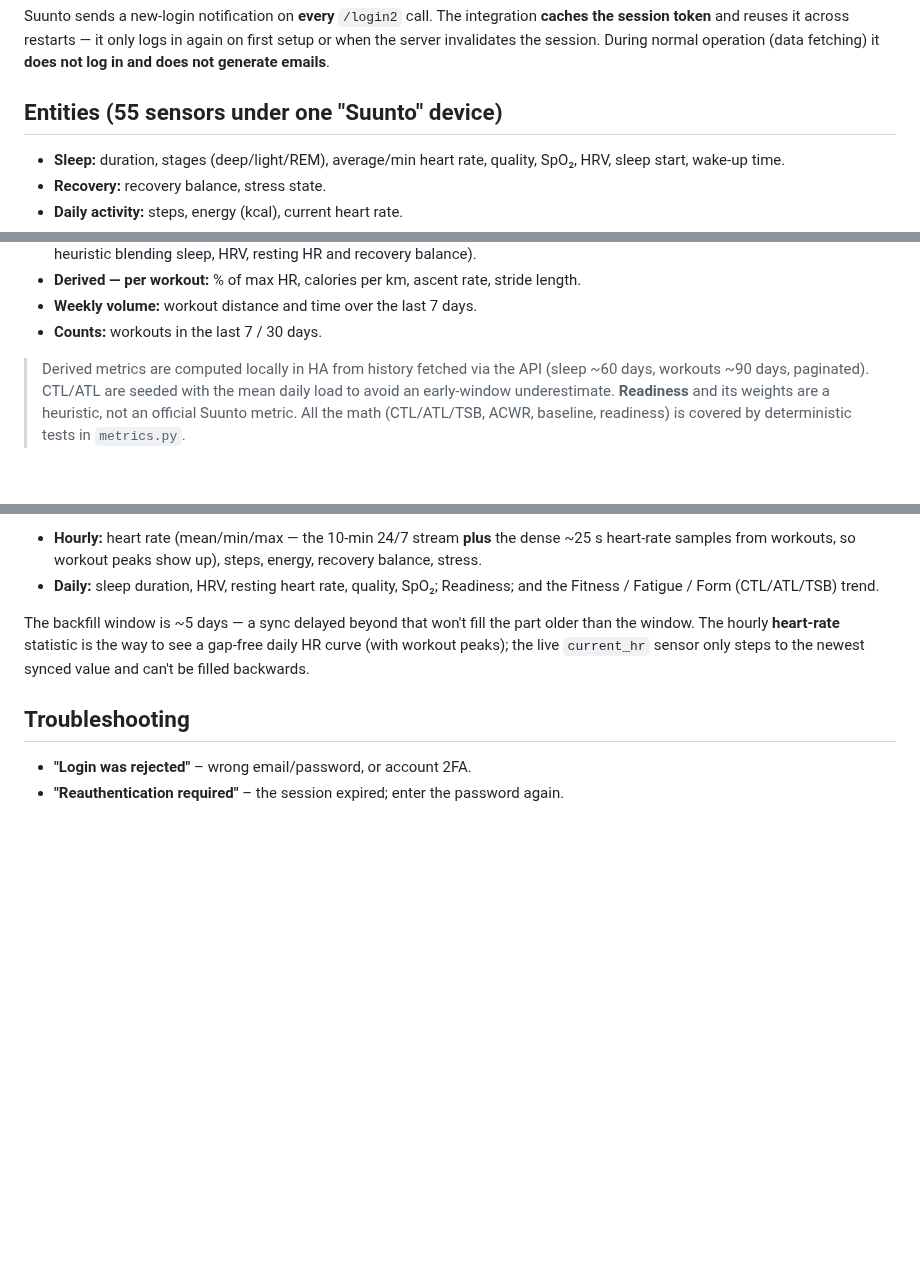
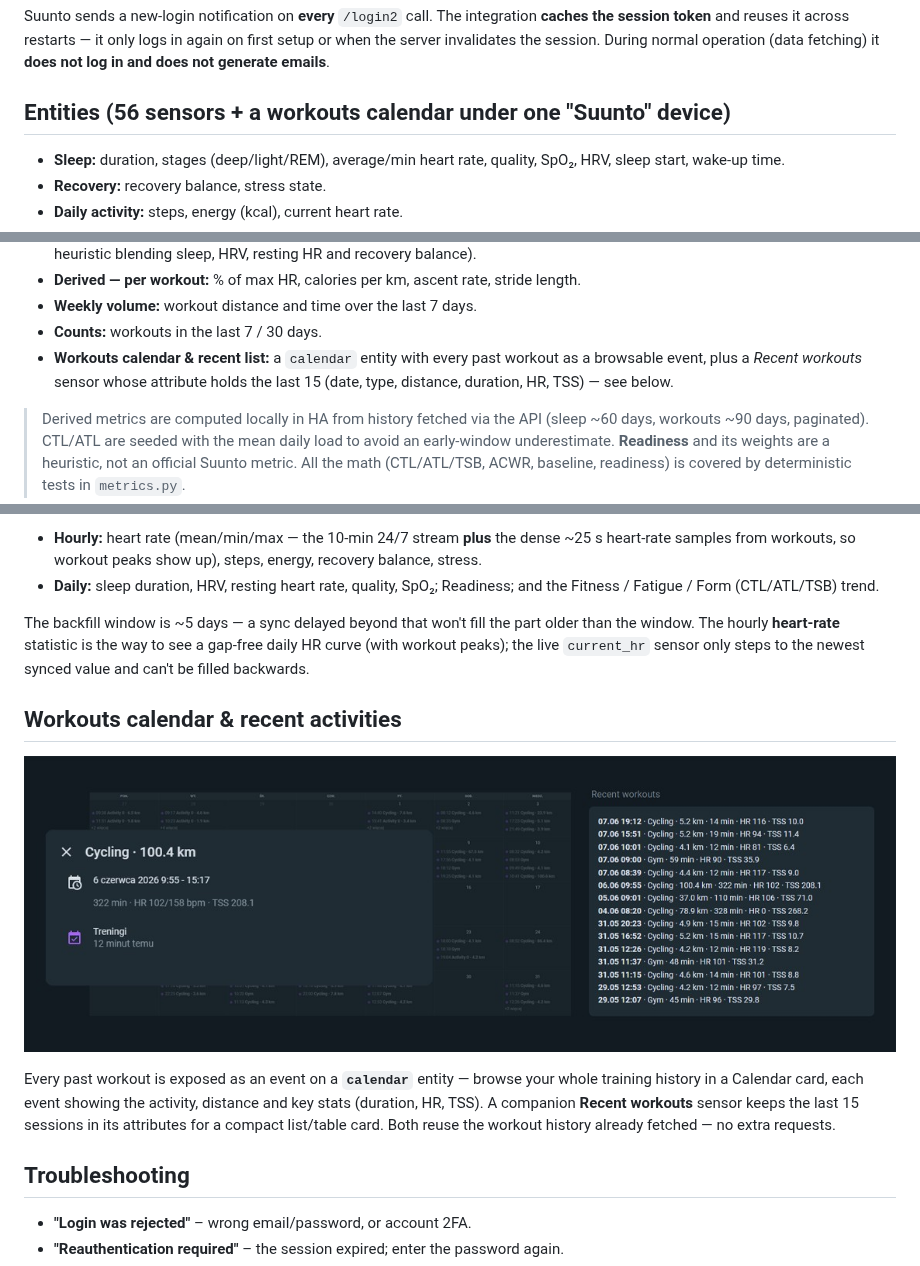
Before and after one commit to MichalZaniewicz/ha-suunto, a Markdown page: README.md, 3 parts joined by grey strips. Drawn GitHub-style; pictures changed too: docs/workouts.jpg (added); blank space fills up the shorter version.

Commit message:
docs: document workouts calendar + recent activities (with screenshot)
Adds the workouts calendar (browse history as calendar events) and the recent-
workouts list to the README, with a screenshot. Sensor count 55 -> 56.

Co-Authored-By: Claude Opus 4.8 <noreply@anthropic.com>

```diff
--- a/README.md
+++ b/README.md
@@ -48,7 +48,7 @@ Suunto sends a new-login notification on **every** `/login2` call. The integrati
 on first setup or when the server invalidates the session. During normal operation
 (data fetching) it **does not log in and does not generate emails**.
 
-## Entities (55 sensors under one "Suunto" device)
+## Entities (56 sensors + a workouts calendar under one "Suunto" device)
 
 - **Sleep:** duration, stages (deep/light/REM), average/min heart rate, quality,
   SpO₂, HRV, sleep start, wake-up time.
@@ -67,6 +67,9 @@ on first setup or when the server invalidates the session. During normal operati
 - **Derived — per workout:** % of max HR, calories per km, ascent rate, stride length.
 - **Weekly volume:** workout distance and time over the last 7 days.
 - **Counts:** workouts in the last 7 / 30 days.
+- **Workouts calendar & recent list:** a `calendar` entity with every past workout
+  as a browsable event, plus a *Recent workouts* sensor whose attribute holds the
+  last 15 (date, type, distance, duration, HR, TSS) — see below.
 
 > Derived metrics are computed locally in HA from history fetched via the API
 > (sleep ~60 days, workouts ~90 days, paginated). CTL/ATL are seeded with the mean
@@ -101,6 +104,16 @@ older than the window. The hourly **heart-rate** statistic is the way to see a
 gap-free daily HR curve (with workout peaks); the live `current_hr` sensor only
 steps to the newest synced value and can't be filled backwards.
 
+## Workouts calendar & recent activities
+
+![Suunto workouts calendar and recent activities list](https://raw.githubusercontent.com/MichalZaniewicz/ha-suunto/main/docs/workouts.jpg)
+
+Every past workout is exposed as an event on a **`calendar`** entity — browse your
+whole training history in a Calendar card, each event showing the activity,
+distance and key stats (duration, HR, TSS). A companion **Recent workouts** sensor
+keeps the last 15 sessions in its attributes for a compact list/table card. Both
+reuse the workout history already fetched — no extra requests.
+
 ## Troubleshooting
 
 - **"Login was rejected"** – wrong email/password, or account 2FA.
```
